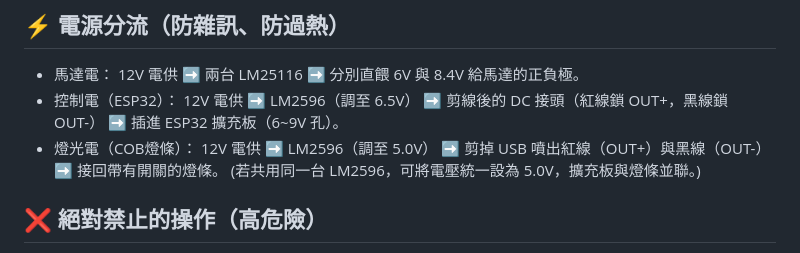
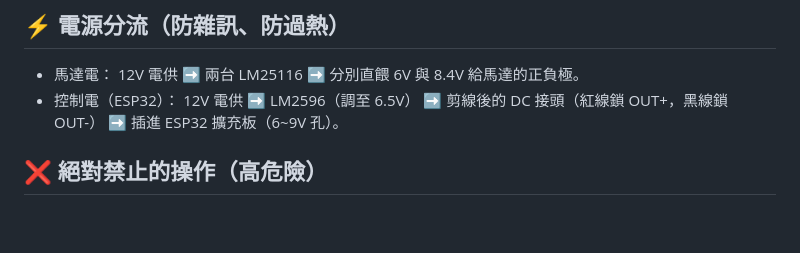
Before and after one commit to Eten0721/PassionFruit_IoT_hardware, a Markdown page: record_image/電源供應器接線注意事項.md, the part around the change. GitHub-like rendering; blank space fills up the shorter version.

Commit message:
Update power supply wiring notes
Co-Authored-By: Claude Opus 5.5 <noreply@anthropic.com>

```diff
--- a/record_image/電源供應器接線注意事項.md
+++ b/record_image/電源供應器接線注意事項.md
@@ -73,8 +73,6 @@ ESP32 GND端 **直接拉到電源供應器的V-端實現共地**，**不要經
 
 * 馬達電： 12V 電供 ➡️ 兩台 LM25116 ➡️ 分別直餵 6V 與 8.4V 給馬達的正負極。
 * 控制電（ESP32）： 12V 電供 ➡️ LM2596（調至 6.5V） ➡️ 剪線後的 DC 接頭（紅線鎖 OUT+，黑線鎖 OUT-） ➡️ 插進 ESP32 擴充板（6~9V 孔）。
-* 燈光電（COB燈條）： 12V 電供 ➡️ LM2596（調至 5.0V） ➡️ 剪掉 USB 噴出紅線（OUT+）與黑線（OUT-） ➡️ 接回帶有開關的燈條。
-(若共用同一台 LM2596，可將電壓統一設為 5.0V，擴充板與燈條並聯。)
 
 ## ❌ 絕對禁止的操作（高危險）
 
```
